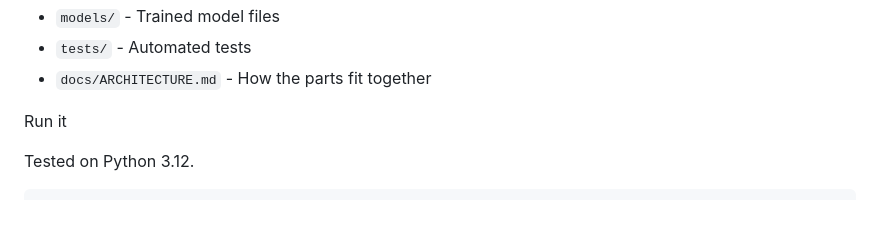
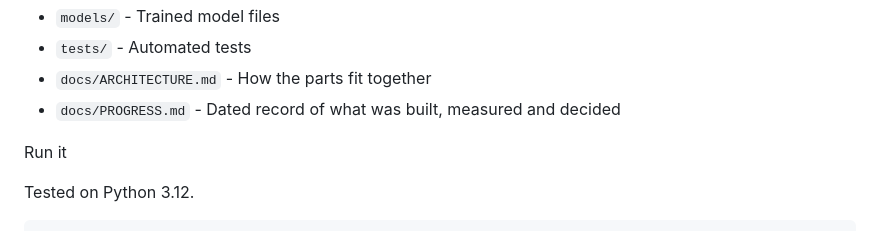
Before and after one commit to 808kirai/NeuSE, a Markdown page: README.md, the part around the change. GitHub-like rendering.

Commit message:
progress log with dates, results and decisions

```diff
--- a/README.md
+++ b/README.md
@@ -110,6 +110,7 @@ Layout
 - `models/` - Trained model files
 - `tests/` - Automated tests
 - `docs/ARCHITECTURE.md` - How the parts fit together
+- `docs/PROGRESS.md` - Dated record of what was built, measured and decided
 
 Run it
 
```
Also changed, not shown: docs/PROGRESS.md (added, +87 -0 lines).
